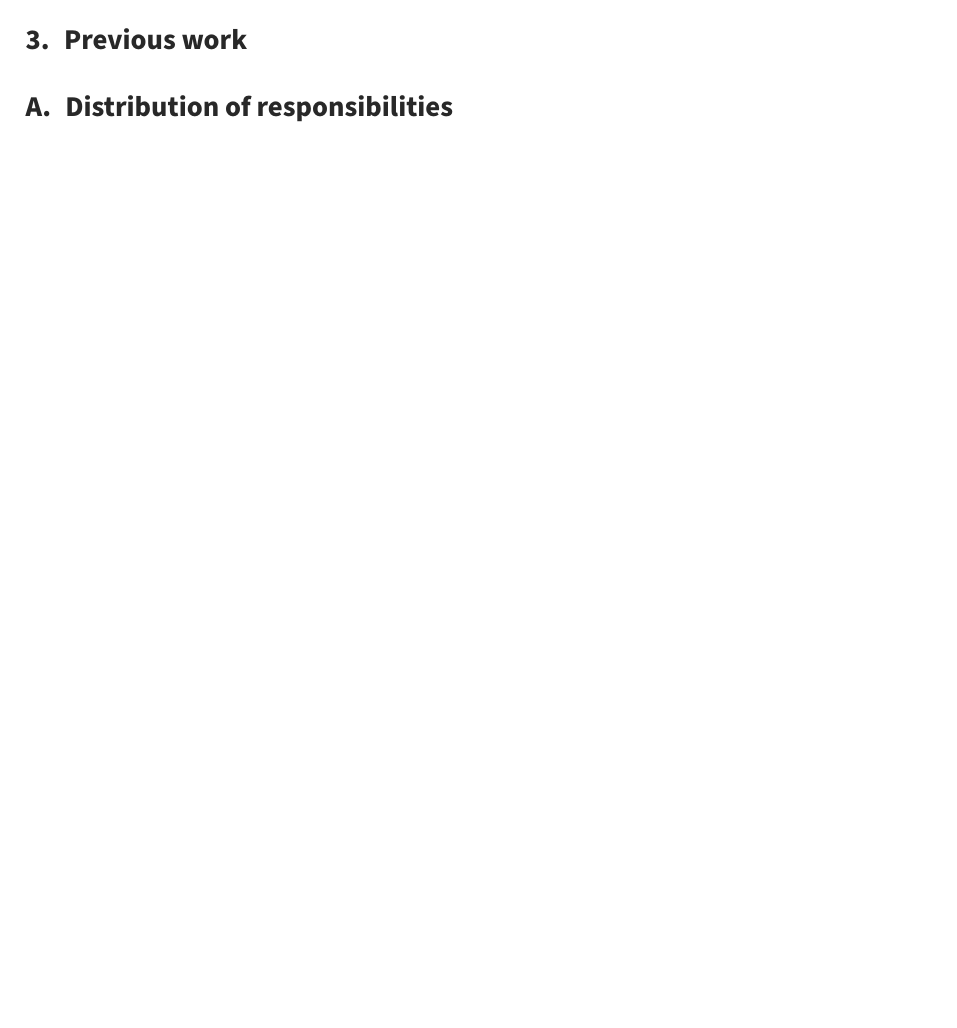
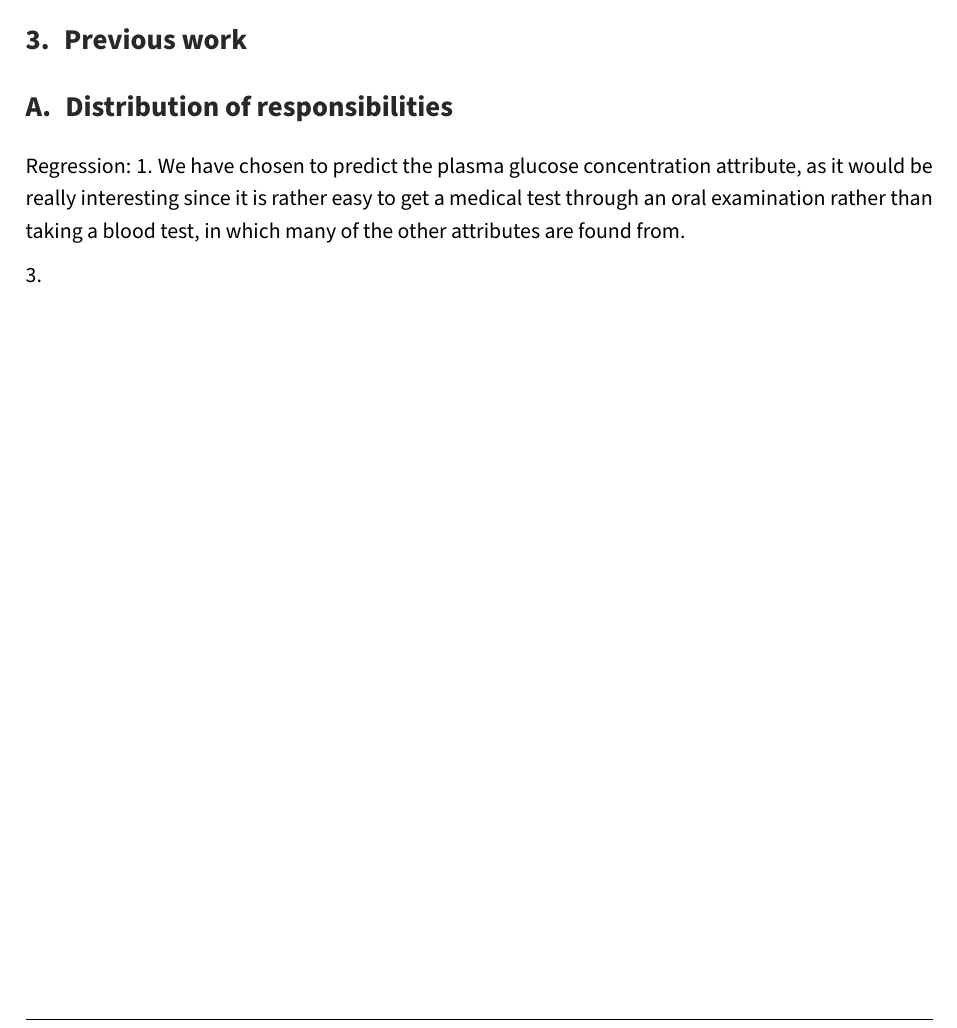
Before and after one commit to Intro-til-Machine-Learning-AHM/Projekt2, a LaTeX document (report.tex): part of page 3 of 3, cut so that both start at the same text, the shorter picture padded with empty space. Compiled offline with pdfLaTeX.

Commit message:
Explaination about our problem (regression, 1.)

```diff
--- a/report.tex
+++ b/report.tex
@@ -363,5 +363,12 @@
 }
 
 \input{content.tex}
+Regression:
+1.
+We have chosen to predict the plasma glucose concentration attribute,
+as it would be really interesting since it is rather easy to get a medical test through an oral examination rather than taking a blood test,
+in which many of the other attributes are found from.
+
+3.
 
 \end{document}
```
